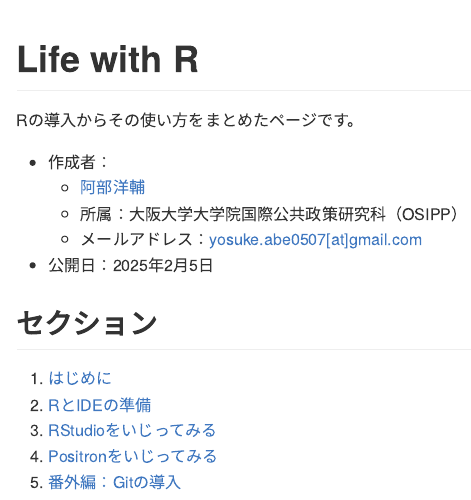
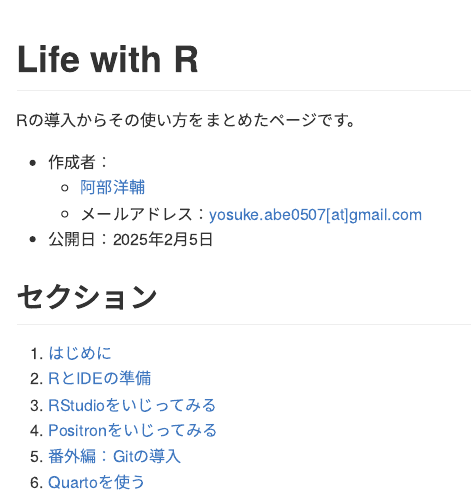
Before and after one commit to yo5uke/life-with-r, a Quarto document (README.qmd): the page in a window 1100 px wide, from its top. The pictures show the output file README.md that the author committed with the source, drawn offline in the style of GitHub; badge pictures from the web are left out.

Commit message:
Add new section

```diff
--- a/README.qmd
+++ b/README.qmd
@@ -17,14 +17,14 @@
 
 -   作成者：
     -   [阿部洋輔](https://yo5uke.github.io)
-    -   所属：大阪大学大学院国際公共政策研究科（OSIPP）
     -   メールアドレス：[yosuke.abe0507\[at\]gmail.com](mailto:yosuke.abe0507@gmail.com)
 -   公開日：2025年2月5日
 
 ## セクション
 
-1.  [はじめに](index.qmd)
-2.  [RとIDEの準備](install.qmd)
-3.  [RStudioをいじってみる](try_rstudio.qmd)
-4.  [Positronをいじってみる](try_positron.qmd)
-5.  [番外編：Gitの導入](use_git.qmd)
+1.  [はじめに](https://life-with-r.netlify.app/index.html)
+2.  [RとIDEの準備](https://life-with-r.netlify.app/install.html)
+3.  [RStudioをいじってみる](https://life-with-r.netlify.app/try_rstudio.html)
+4.  [Positronをいじってみる](https://life-with-r.netlify.app/try_positron.html)
+5.  [番外編：Gitの導入](https://life-with-r.netlify.app/use_git.html)
+6.  [Quartoを使う](https://life-with-r.netlify.app/use_quarto.html)
```
Also changed, not shown: README.md.
